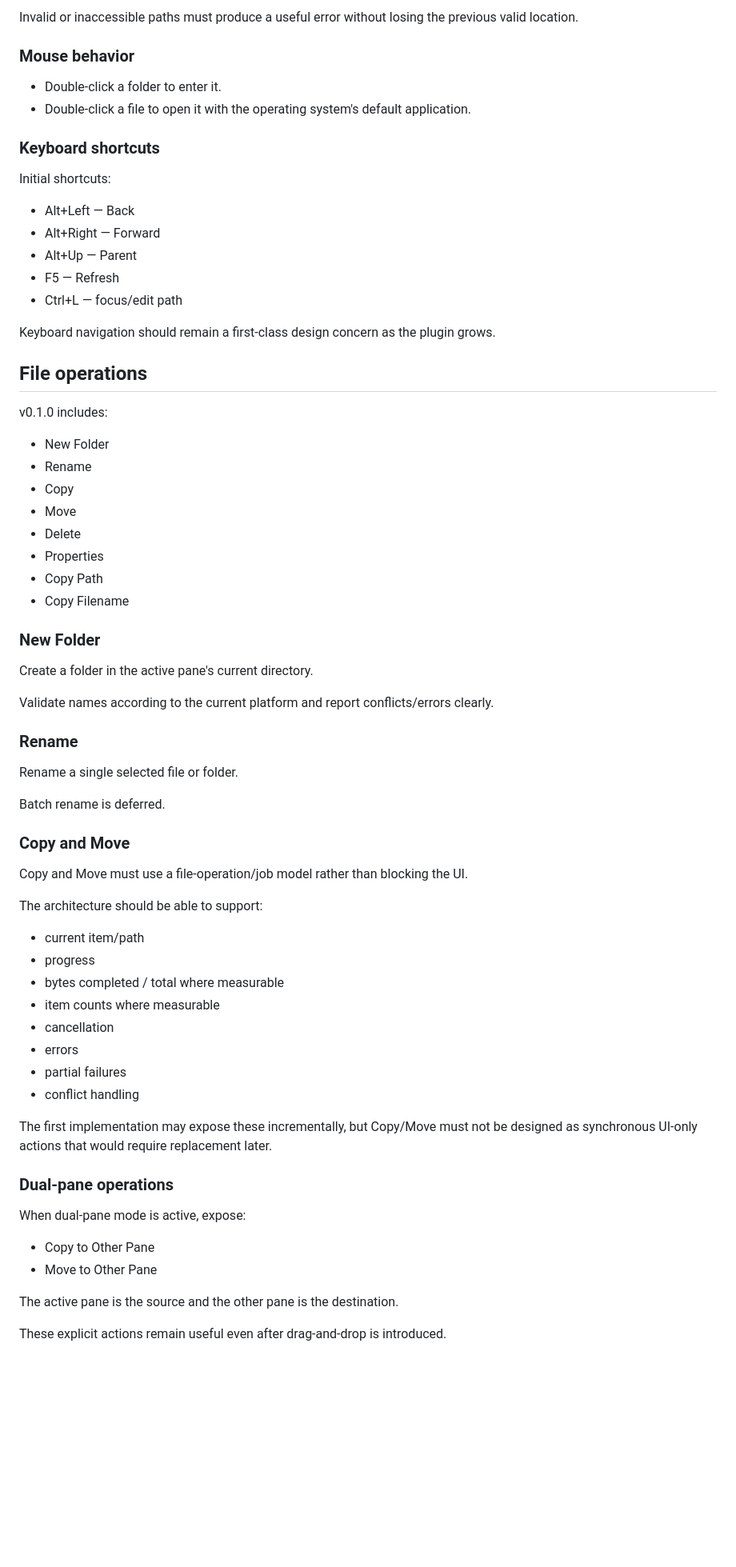
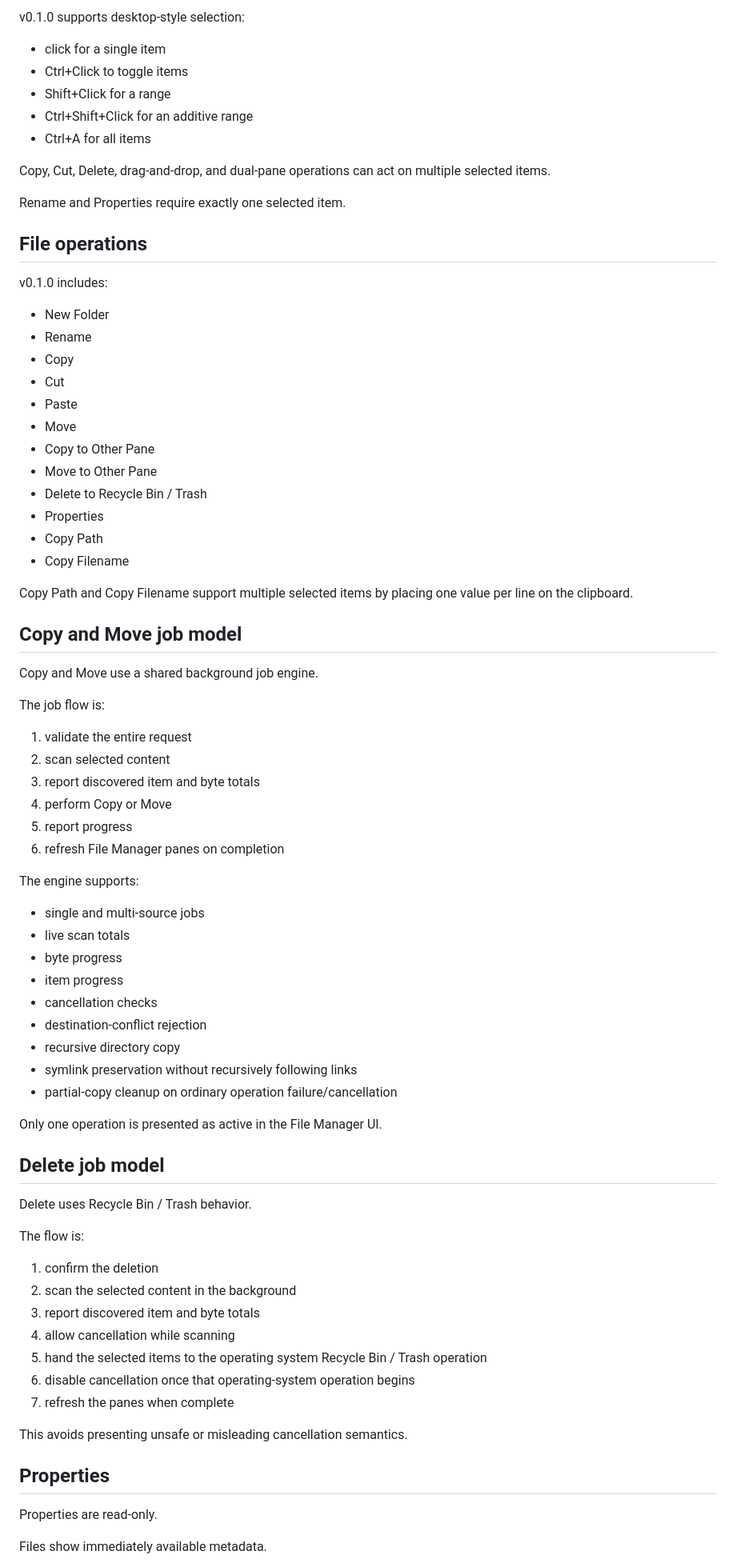
Before and after one commit to webbytenchi/remotehand-plugin-file-manager, a Markdown page: V0.1.0-DESIGN.md, the part around one of its changes. Shown at 80% size. Rendered like a GitHub page; blank space fills up the shorter version.

Commit message:
Record finalized File Manager v0.1.0 design

```diff
--- a/V0.1.0-DESIGN.md
+++ b/V0.1.0-DESIGN.md
@@ -78,22 +67,15 @@ The user can switch it to editable text input, type a path, and press Enter to n
 
-Invalid or inaccessible paths must produce a useful error without losing the previous valid location.
+v0.1.0 supports desktop-style selection:
 
-### Mouse behavior
+- click for a single item
+- Ctrl+Click to toggle items
+- Shift+Click for a range
+- Ctrl+Shift+Click for an additive range
+- Ctrl+A for all items
 
-- Double-click a folder to enter it.
-- Double-click a file to open it with the operating system's default application.
+Copy, Cut, Delete, drag-and-drop, and dual-pane operations can act on multiple selected items.
 
-### Keyboard shortcuts
-
-Initial shortcuts:
-
-- Alt+Left — Back
-- Alt+Right — Forward
-- Alt+Up — Parent
-- F5 — Refresh
-- Ctrl+L — focus/edit path
-
-Keyboard navigation should remain a first-class design concern as the plugin grows.
+Rename and Properties require exactly one selected item.
 
 ## File operations
 
@@ -102,49 +84,64 @@ v0.1.0 includes:
 - New Folder
 - Rename
 - Copy
+- Cut
+- Paste
 - Move
-- Delete
+- Copy to Other Pane
+- Move to Other Pane
+- Delete to Recycle Bin / Trash
 - Properties
 - Copy Path
 - Copy Filename
 
-### New Folder
+Copy Path and Copy Filename support multiple selected items by placing one value per line on the clipboard.
 
-Create a folder in the active pane's current directory.
+## Copy and Move job model
 
-Validate names according to the current platform and report conflicts/errors clearly.
+Copy and Move use a shared background job engine.
 
-### Rename
+The job flow is:
 
-Rename a single selected file or folder.
+1. validate the entire request
+2. scan selected content
+3. report discovered item and byte totals
+4. perform Copy or Move
+5. report progress
+6. refresh File Manager panes on completion
 
-Batch rename is deferred.
+The engine supports:
 
-### Copy and Move
+- single and multi-source jobs
+- live scan totals
+- byte progress
+- item progress
+- cancellation checks
+- destination-conflict rejection
+- recursive directory copy
+- symlink preservation without recursively following links
+- partial-copy cleanup on ordinary operation failure/cancellation
 
-Copy and Move must use a file-operation/job model rather than blocking the UI.
+Only one operation is presented as active in the File Manager UI.
 
-The architecture should be able to support:
+## Delete job model
 
-- current item/path
-- progress
-- bytes completed / total where measurable
-- item counts where measurable
-- cancellation
-- errors
-- partial failures
-- conflict handling
+Delete uses Recycle Bin / Trash behavior.
 
-The first implementation may expose these incrementally, but Copy/Move must not be designed as synchronous UI-only actions that would require replacement later.
+The flow is:
 
-### Dual-pane operations
+1. confirm the deletion
+2. scan the selected content in the background
+3. report discovered item and byte totals
+4. allow cancellation while scanning
+5. hand the selected items to the operating system Recycle Bin / Trash operation
+6. disable cancellation once that operating-system operation begins
+7. refresh the panes when complete
 
-When dual-pane mode is active, expose:
+This avoids presenting unsafe or misleading cancellation semantics.
 
-- Copy to Other Pane
-- Move to Other Pane
+## Properties
 
-The active pane is the source and the other pane is the destination.
+Properties are read-only.
 
-These explicit actions remain useful even after drag-and-drop is introduced.
+Files show immediately available metadata.
 
```
Also changed, not shown: other parts of V0.1.0-DESIGN.md (+106 -175 lines).
